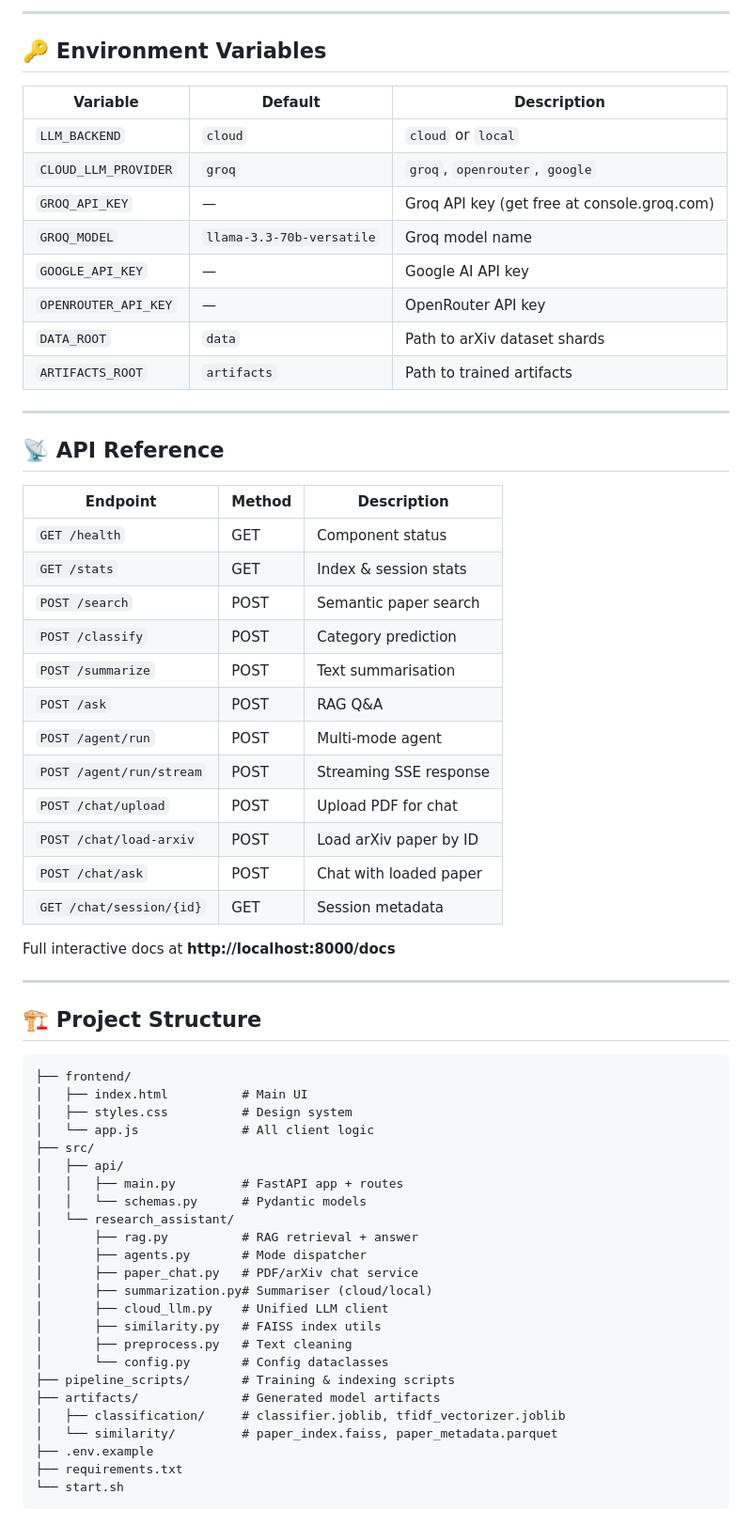
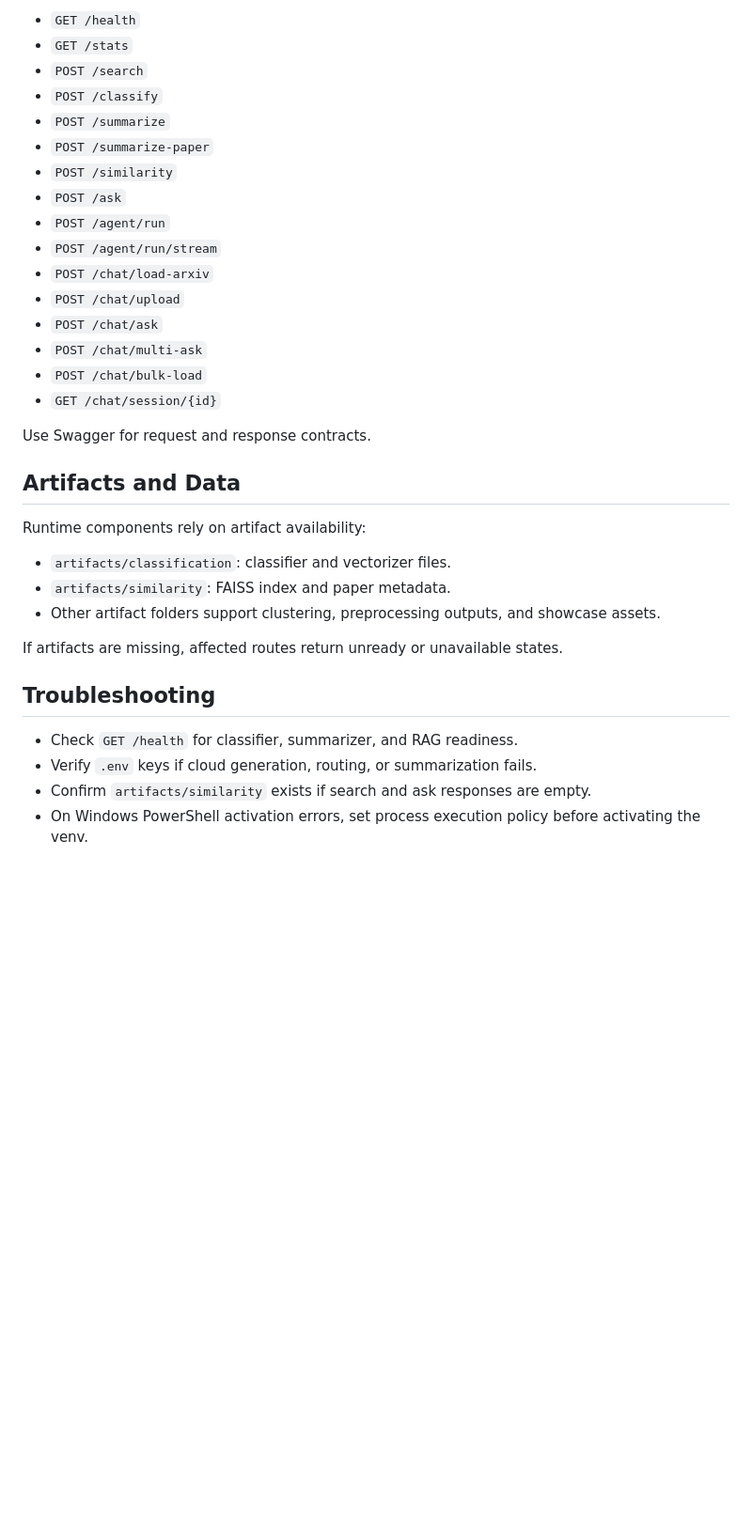
Before and after one commit to sekar-kumaran/research-ai, a Markdown page: nlp_training/README.md, the part around one of its changes. Shown at 94% size. Rendered like a GitHub page; blank space fills up the shorter version.

````diff
--- a/nlp_training/README.md
+++ b/nlp_training/README.md
@@ -78,67 +158,36 @@ Open http://localhost:8000 in your browser.
 
----
+- `GET /health`
+- `GET /stats`
+- `POST /search`
+- `POST /classify`
+- `POST /summarize`
+- `POST /summarize-paper`
+- `POST /similarity`
+- `POST /ask`
+- `POST /agent/run`
+- `POST /agent/run/stream`
+- `POST /chat/load-arxiv`
+- `POST /chat/upload`
+- `POST /chat/ask`
+- `POST /chat/multi-ask`
+- `POST /chat/bulk-load`
+- `GET /chat/session/{id}`
 
-## 🔑 Environment Variables
+Use Swagger for request and response contracts.
 
-| Variable | Default | Description |
-|----------|---------|-------------|
-| `LLM_BACKEND` | `cloud` | `cloud` or `local` |
-| `CLOUD_LLM_PROVIDER` | `groq` | `groq`, `openrouter`, `google` |
-| `GROQ_API_KEY` | — | Groq API key (get free at console.groq.com) |
-| `GROQ_MODEL` | `llama-3.3-70b-versatile` | Groq model name |
-| `GOOGLE_API_KEY` | — | Google AI API key |
-| `OPENROUTER_API_KEY` | — | OpenRouter API key |
-| `DATA_ROOT` | `data` | Path to arXiv dataset shards |
-| `ARTIFACTS_ROOT` | `artifacts` | Path to trained artifacts |
+## Artifacts and Data
 
----
+Runtime components rely on artifact availability:
 
-## 📡 API Reference
+- `artifacts/classification`: classifier and vectorizer files.
+- `artifacts/similarity`: FAISS index and paper metadata.
+- Other artifact folders support clustering, preprocessing outputs, and showcase assets.
 
-| Endpoint | Method | Description |
-|----------|--------|-------------|
-| `GET /health` | GET | Component status |
-| `GET /stats` | GET | Index & session stats |
-| `POST /search` | POST | Semantic paper search |
-| `POST /classify` | POST | Category prediction |
-| `POST /summarize` | POST | Text summarisation |
-| `POST /ask` | POST | RAG Q&A |
-| `POST /agent/run` | POST | Multi-mode agent |
-| `POST /agent/run/stream` | POST | Streaming SSE response |
-| `POST /chat/upload` | POST | Upload PDF for chat |
-| `POST /chat/load-arxiv` | POST | Load arXiv paper by ID |
-| `POST /chat/ask` | POST | Chat with loaded paper |
-| `GET /chat/session/{id}` | GET | Session metadata |
+If artifacts are missing, affected routes return unready or unavailable states.
 
-Full interactive docs at **http://localhost:8000/docs**
+## Troubleshooting
 
----
-
-## 🏗 Project Structure
-
-```
-├── frontend/
-│   ├── index.html          # Main UI
-│   ├── styles.css          # Design system
-│   └── app.js              # All client logic
-├── src/
-│   ├── api/
-│   │   ├── main.py         # FastAPI app + routes
-│   │   └── schemas.py      # Pydantic models
-│   └── research_assistant/
-│       ├── rag.py          # RAG retrieval + answer
-│       ├── agents.py       # Mode dispatcher
-│       ├── paper_chat.py   # PDF/arXiv chat service
-│       ├── summarization.py# Summariser (cloud/local)
-│       ├── cloud_llm.py    # Unified LLM client
-│       ├── similarity.py   # FAISS index utils
-│       ├── preprocess.py   # Text cleaning
-│       └── config.py       # Config dataclasses
-├── pipeline_scripts/       # Training & indexing scripts
-├── artifacts/              # Generated model artifacts
-│   ├── classification/     # classifier.joblib, tfidf_vectorizer.joblib
-│   └── similarity/         # paper_index.faiss, paper_metadata.parquet
-├── .env.example
-├── requirements.txt
-└── start.sh
-```
+- Check `GET /health` for classifier, summarizer, and RAG readiness.
+- Verify `.env` keys if cloud generation, routing, or summarization fails.
+- Confirm `artifacts/similarity` exists if search and ask responses are empty.
+- On Windows PowerShell activation errors, set process execution policy before activating the venv.
````
Also changed, not shown: other parts of nlp_training/README.md (+126 -46 lines).
